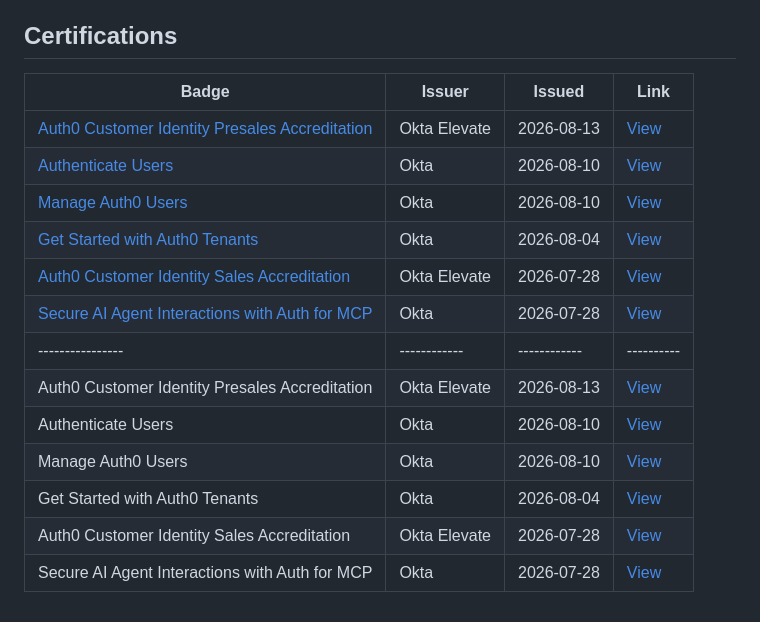
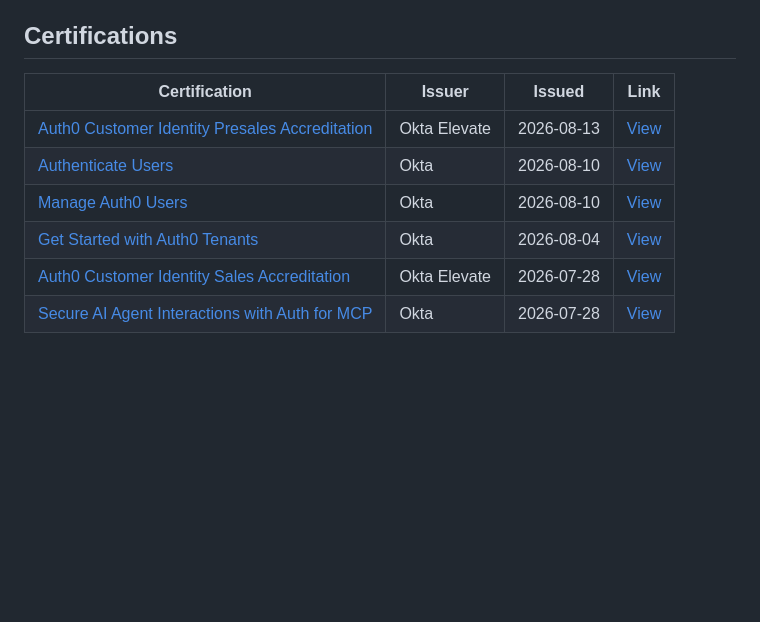
Before and after one commit to samrocksc/radjokes, a Markdown page: src/resume.md, the part around the change. Rendered like a GitHub page; blank space fills up the shorter version.

Commit message:
Fix duplicated certifications and update header to Certification

```diff
--- a/src/resume.md
+++ b/src/resume.md
@@ -145,18 +145,11 @@ Dedicated to the fine arts of artisanal SQL, serverless, supply chain, and horri
 
 ## Certifications
 
-| Badge | Issuer | Issued | Link |
-|-------|--------|--------|------|
+| Certification | Issuer | Issued | Link |
+|---------------|--------|--------|------|
 | [Auth0 Customer Identity Presales Accreditation](https://www.credly.com/org/okta-elevate/badge/auth0-customer-identity-presales-accreditation) | Okta Elevate | 2026-08-13 | [View](https://www.credly.com/org/okta-elevate/badge/auth0-customer-identity-presales-accreditation) |
 | [Authenticate Users](https://www.credly.com/org/okta/badge/authenticate-users) | Okta | 2026-08-10 | [View](https://www.credly.com/org/okta/badge/authenticate-users) |
 | [Manage Auth0 Users](https://www.credly.com/org/okta/badge/manage-auth0-users) | Okta | 2026-08-10 | [View](https://www.credly.com/org/okta/badge/manage-auth0-users) |
 | [Get Started with Auth0 Tenants](https://www.credly.com/org/okta/badge/get-started-with-auth0-tenants) | Okta | 2026-08-04 | [View](https://www.credly.com/org/okta/badge/get-started-with-auth0-tenants) |
 | [Auth0 Customer Identity Sales Accreditation](https://www.credly.com/org/okta-elevate/badge/auth0-customer-identity-sales-accreditation) | Okta Elevate | 2026-07-28 | [View](https://www.credly.com/org/okta-elevate/badge/auth0-customer-identity-sales-accreditation) |
 | [Secure AI Agent Interactions with Auth for MCP](https://www.credly.com/org/okta/badge/secure-ai-agent-interactions-with-auth-for-mcp) | Okta | 2026-07-28 | [View](https://www.credly.com/org/okta/badge/secure-ai-agent-interactions-with-auth-for-mcp) |
-|----------------|------------|------------|----------|
-| Auth0 Customer Identity Presales Accreditation | Okta Elevate | 2026-08-13 | [View](https://www.credly.com/org/okta-elevate/badge/auth0-customer-identity-presales-accreditation) |
-| Authenticate Users | Okta | 2026-08-10 | [View](https://www.credly.com/org/okta/badge/authenticate-users) |
-| Manage Auth0 Users | Okta | 2026-08-10 | [View](https://www.credly.com/org/okta/badge/manage-auth0-users) |
-| Get Started with Auth0 Tenants | Okta | 2026-08-04 | [View](https://www.credly.com/org/okta/badge/get-started-with-auth0-tenants) |
-| Auth0 Customer Identity Sales Accreditation | Okta Elevate | 2026-07-28 | [View](https://www.credly.com/org/okta-elevate/badge/auth0-customer-identity-sales-accreditation) |
-| Secure AI Agent Interactions with Auth for MCP | Okta | 2026-07-28 | [View](https://www.credly.com/org/okta/badge/secure-ai-agent-interactions-with-auth-for-mcp) |
```
